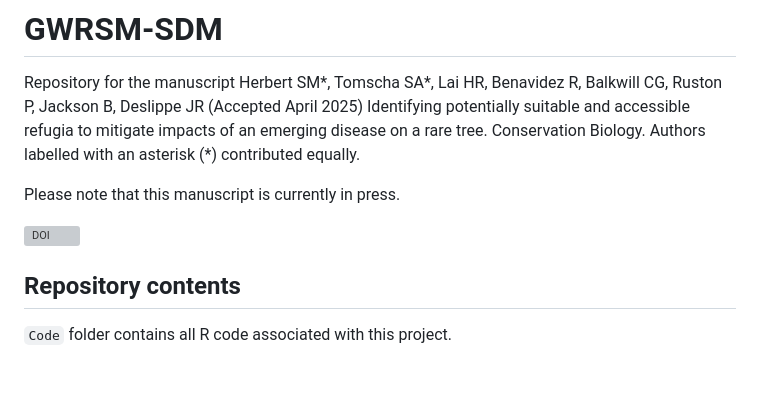
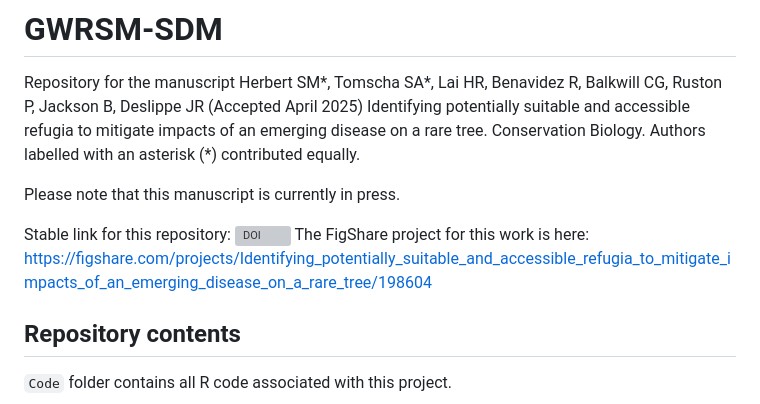
Before and after one commit to ms-sherbert/GWRSM-SDM, a Markdown page: README.md, the part around the change. Rendered like a GitHub page; blank space fills up the shorter version; grey boxes are pictures that could not be loaded.

Commit message:
Update README.md
Added link for FigShare project for this work.

```diff
--- a/README.md
+++ b/README.md
@@ -5,7 +5,8 @@ Authors labelled with an asterisk (*) contributed equally.
 
 Please note that this manuscript is currently in press.
 
-[![DOI](https://zenodo.org/badge/772350956.svg)](https://zenodo.org/doi/10.5281/zenodo.10836317)
+Stable link for this repository: [![DOI](https://zenodo.org/badge/772350956.svg)](https://zenodo.org/doi/10.5281/zenodo.10836317)
+The FigShare project for this work is here: https://figshare.com/projects/Identifying_potentially_suitable_and_accessible_refugia_to_mitigate_impacts_of_an_emerging_disease_on_a_rare_tree/198604
 
 ## Repository contents
 
```
